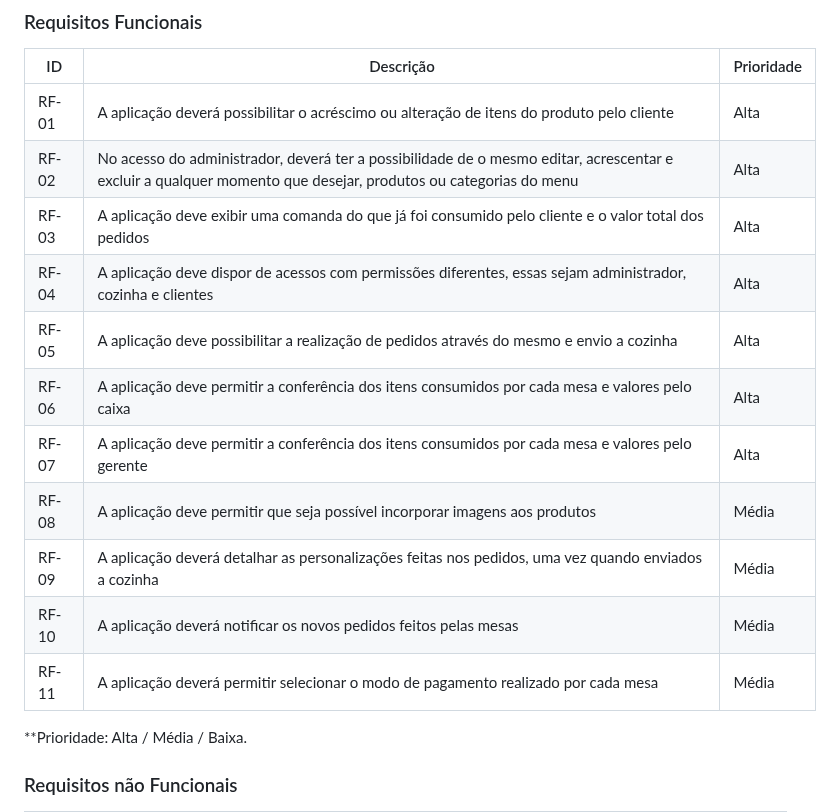
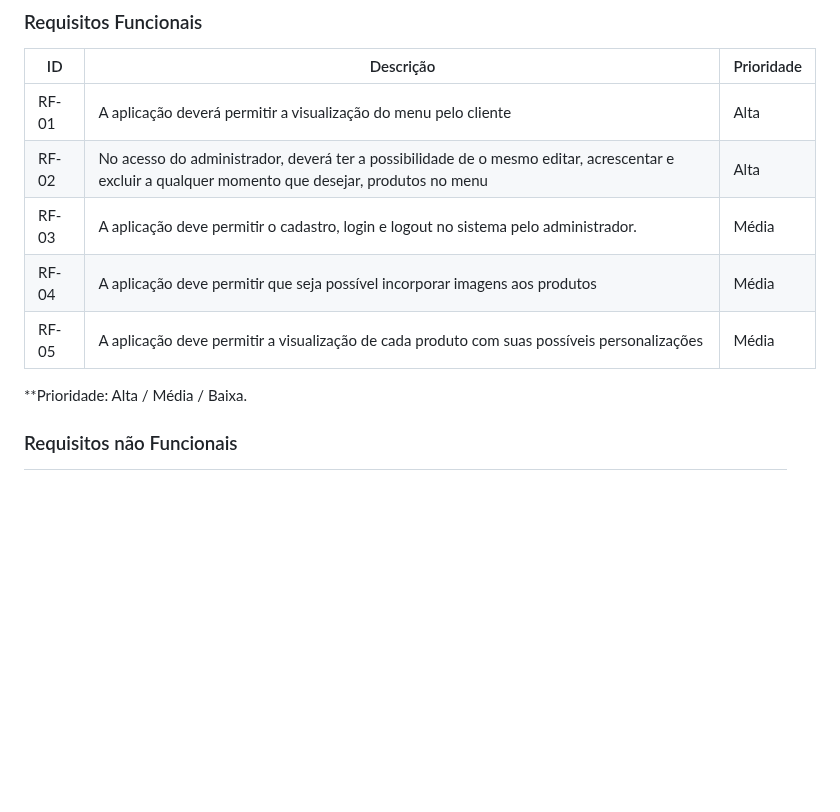
Before and after one commit to ICEI-PUC-Minas-PMV-ADS/pmv-ads-2023-2-e1-proj-web-t1-easymenu, a Markdown page: documentos/02-Especificação do Projeto.md, the part around one of its changes. Drawn GitHub-style; blank space fills up the shorter version.

```diff
--- a/documentos/02-Especificação do Projeto.md
+++ b/documentos/02-Especificação do Projeto.md
@@ -82,17 +49,13 @@ O propósito do projeto é definido por meio dos requisitos funcionais que descr
 
 |ID    | Descrição                | Prioridade |
 |-------|---------------------------------|----|
-| RF-01 |A aplicação deverá possibilitar o acréscimo ou alteração de itens do produto pelo cliente|Alta|
-| RF-02 |No acesso do administrador, deverá ter a possibilidade de o mesmo editar, acrescentar e excluir a qualquer momento que desejar, produtos ou categorias do menu|Alta|
-| RF-03 |A aplicação deve exibir uma comanda do que já foi consumido pelo cliente e o valor total dos pedidos|Alta|
-| RF-04 |A aplicação deve dispor de acessos com permissões diferentes, essas sejam administrador, cozinha e clientes|Alta|
-| RF-05 |A aplicação deve possibilitar a realização de pedidos através do mesmo e envio a cozinha|Alta|
-| RF-06 |A aplicação deve permitir a conferência dos itens consumidos por cada mesa e valores pelo caixa|Alta|
-| RF-07 |A aplicação deve permitir a conferência dos itens consumidos por cada mesa e valores pelo gerente|Alta|
-| RF-08 |A aplicação deve permitir que seja possível incorporar imagens aos produtos|Média|
-| RF-09 |A aplicação deverá detalhar as personalizações feitas nos pedidos, uma vez quando enviados a cozinha|Média|
-| RF-10 |A aplicação deverá notificar os novos pedidos feitos pelas mesas|Média|
-| RF-11 |A aplicação deverá permitir selecionar o modo de pagamento realizado por cada mesa|Média|
+| RF-01 |A aplicação deverá permitir a visualização do menu pelo cliente|Alta|
+| RF-02 |No acesso do administrador, deverá ter a possibilidade de o mesmo editar, acrescentar e excluir a qualquer momento que desejar, produtos no menu|Alta|
+| RF-03 |A aplicação deve permitir o cadastro, login e logout no sistema pelo administrador.|Média|
+| RF-04 |A aplicação deve permitir que seja possível incorporar imagens aos produtos|Média|
+| RF-05 |A aplicação deve permitir a visualização de cada produto com suas possíveis personalizações|Média|
+
+
 
 **Prioridade: Alta / Média / Baixa.
 
```
Also changed, not shown: other parts of documentos/02-Especificação do Projeto.md (+4 -37 lines).
